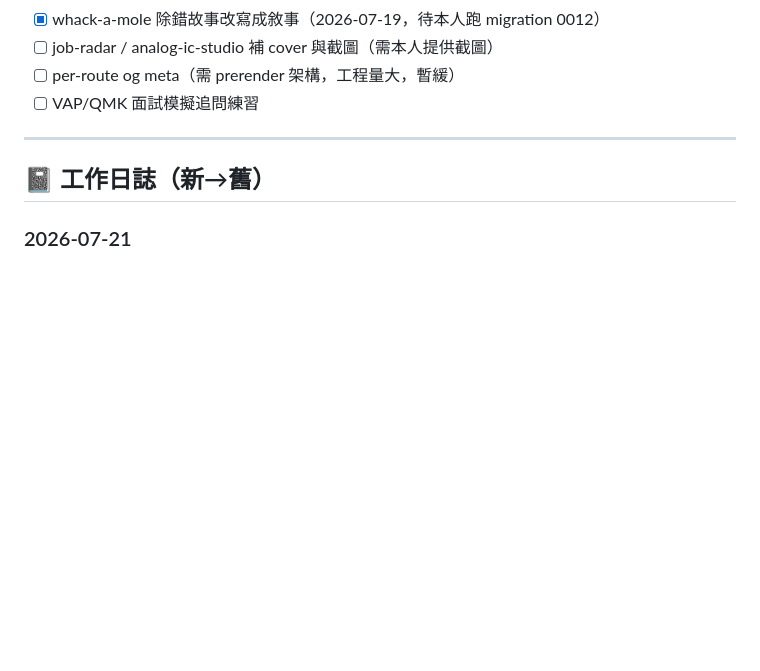
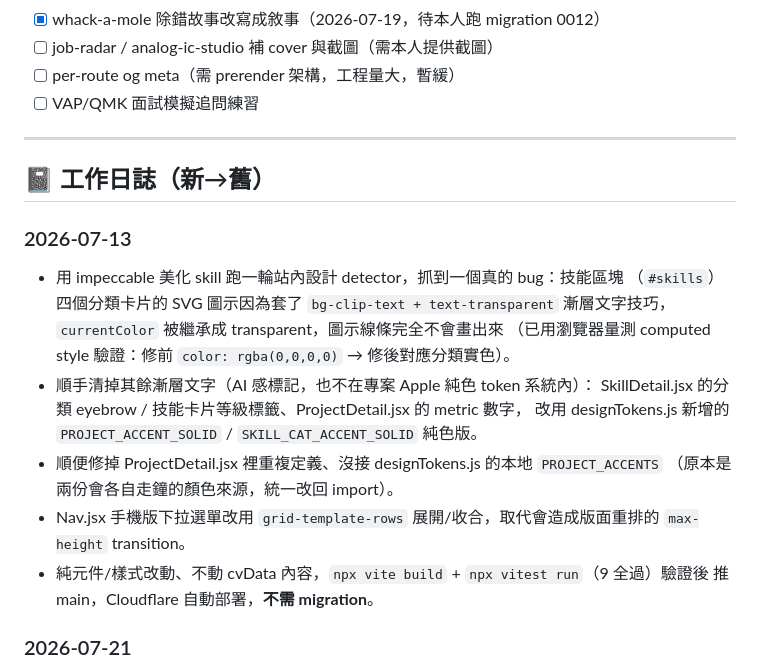
Before and after one commit to Jcsk7049/personal-website, a Markdown page: PROGRESS.md, the part around the change. Drawn GitHub-style; blank space fills up the shorter version.

Commit message:
Update PROGRESS.md: skill icon bug fix + gradient-text cleanup, session checkpoint 2026-07-13

```diff
--- a/PROGRESS.md
+++ b/PROGRESS.md
@@ -91,6 +91,21 @@
 
 ## 📓 工作日誌（新→舊）
 
+### 2026-07-13
+- 用 impeccable 美化 skill 跑一輪站內設計 detector，抓到一個真的 bug：技能區塊
+  （`#skills`）四個分類卡片的 SVG 圖示因為套了 `bg-clip-text + text-transparent`
+  漸層文字技巧，`currentColor` 被繼承成 transparent，圖示線條完全不會畫出來
+  （已用瀏覽器量測 computed style 驗證：修前 `color: rgba(0,0,0,0)` → 修後對應分類實色）。
+- 順手清掉其餘漸層文字（AI 感標記，也不在專案 Apple 純色 token 系統內）：
+  SkillDetail.jsx 的分類 eyebrow / 技能卡片等級標籤、ProjectDetail.jsx 的 metric 數字，
+  改用 designTokens.js 新增的 `PROJECT_ACCENT_SOLID` / `SKILL_CAT_ACCENT_SOLID` 純色版。
+- 順便修掉 ProjectDetail.jsx 裡重複定義、沒接 designTokens.js 的本地 `PROJECT_ACCENTS`
+  （原本是兩份會各自走鐘的顏色來源，統一改回 import）。
+- Nav.jsx 手機版下拉選單改用 `grid-template-rows` 展開/收合，取代會造成版面重排的
+  `max-height` transition。
+- 純元件/樣式改動、不動 cvData 內容，`npx vite build` + `npx vitest run`（9 全過）驗證後
+  推 main，Cloudflare 自動部署，**不需 migration**。
+
 ### 2026-07-21
 - 修 admin 換行不顯示的 bug：experience/education 描述加 `whitespace-pre-line`
   （Experience.jsx ExpCell + EduCell），本人 admin 打的「過往:/現在:」換行才會正確呈現。
```
